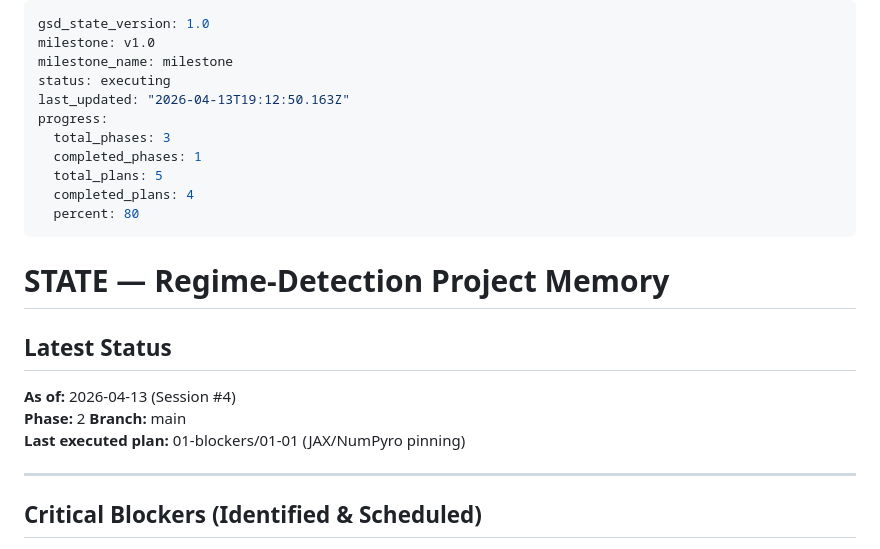
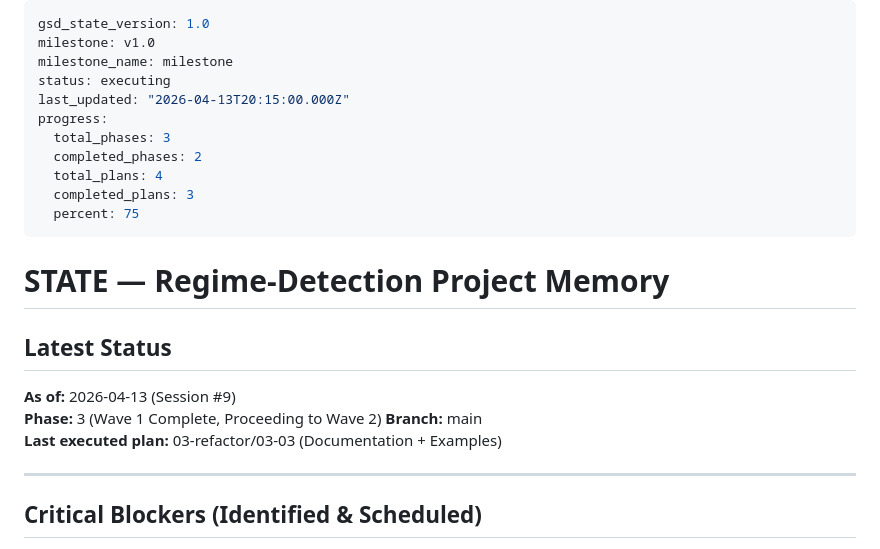
Before and after one commit to AdamMooo/regime-detection, a Markdown page: .planning/STATE.md, the part around the change. GitHub-like rendering.

Commit message:
docs(03-refactor): update state — Phase 3 execution complete (Wave 1 + Wave 2)
- Wave 1 Complete: 03-01 (Train.py refactoring, 4 modules), 03-02 (Dashboard hardening), 03-03 (Documentation)
- Wave 2 Complete: 03-04 (Signal combination framework with 11-step alpha combination)
- All tests passing: 155/155
- All SUMMARY files created and verified
- Ready for production deployment with optional signal combination features

Co-Authored-By: Claude Haiku 4.5 <noreply@anthropic.com>

```diff
--- a/.planning/STATE.md
+++ b/.planning/STATE.md
@@ -3,23 +3,23 @@ gsd_state_version: 1.0
 milestone: v1.0
 milestone_name: milestone
 status: executing
-last_updated: "2026-04-13T19:12:50.163Z"
+last_updated: "2026-04-13T20:15:00.000Z"
 progress:
   total_phases: 3
-  completed_phases: 1
-  total_plans: 5
-  completed_plans: 4
-  percent: 80
+  completed_phases: 2
+  total_plans: 4
+  completed_plans: 3
+  percent: 75
 ---
 
 # STATE — Regime-Detection Project Memory
 
 ## Latest Status
 
-**As of:** 2026-04-13 (Session #4)
-**Phase:** 2
+**As of:** 2026-04-13 (Session #9)
+**Phase:** 3 (Wave 1 Complete, Proceeding to Wave 2)
 **Branch:** main
-**Last executed plan:** 01-blockers/01-01 (JAX/NumPyro pinning)
+**Last executed plan:** 03-refactor/03-03 (Documentation + Examples)
 
 ---
 
```
